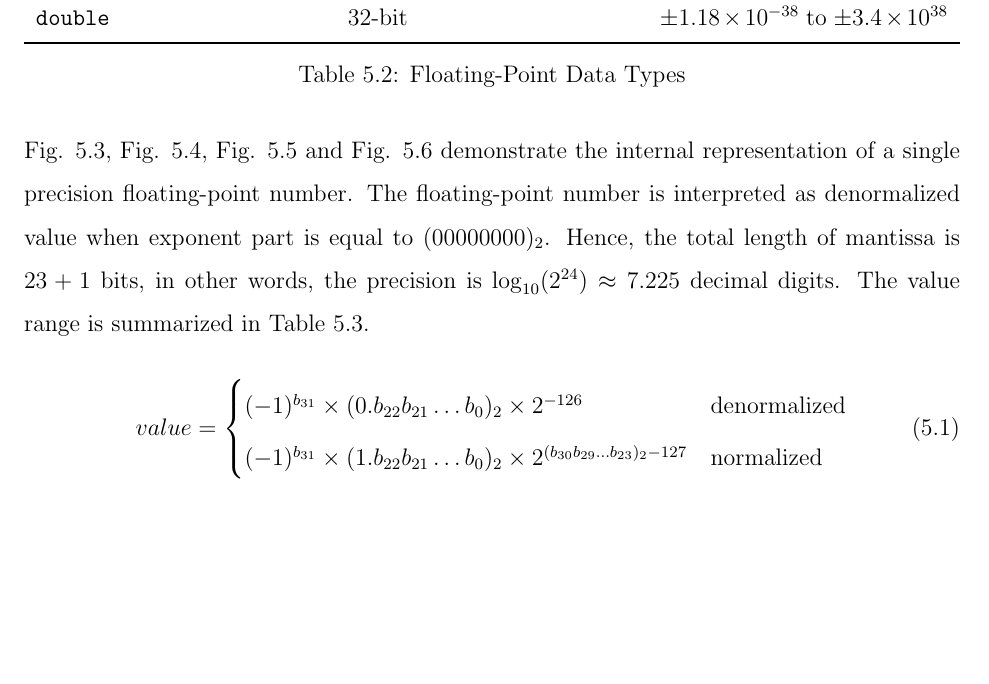
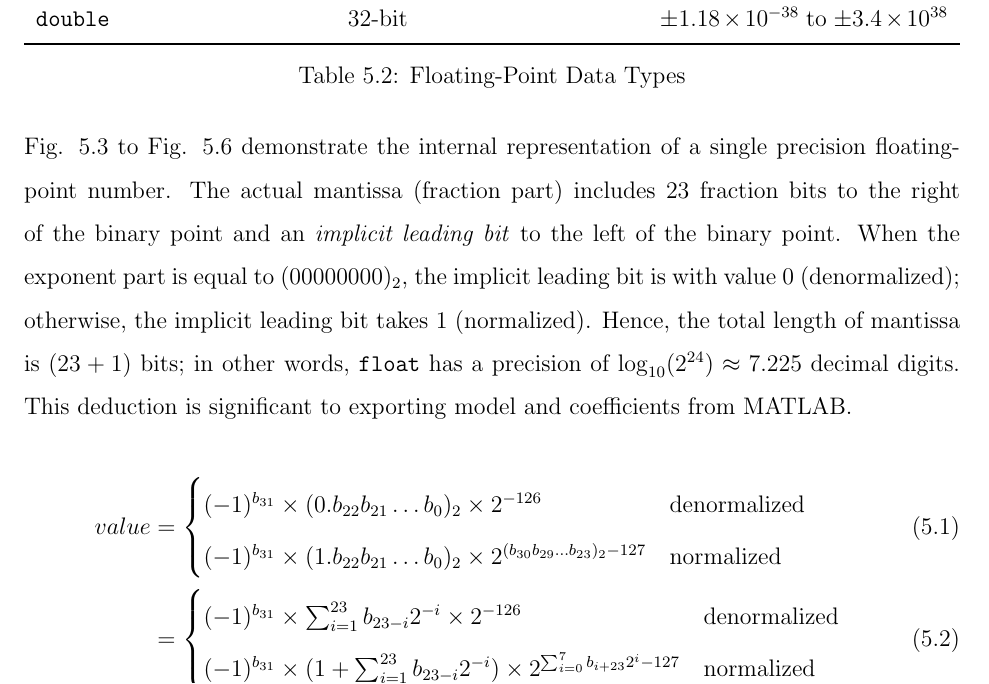
Before and after one commit to leeang/Signal-Processing-Toolbox, a LaTeX thesis (final report/report.tex, which reads final report/chapter/DSP.tex): part of page 17 of 26 before the commit and part of page 17 of 27 after it, cut so that both start at the same text, the shorter picture padded with empty space. Compiled offline with pdfLaTeX.

Commit message:
update dsp report

```diff
--- a/final report/chapter/DSP.tex
+++ b/final report/chapter/DSP.tex
@@ -77,15 +77,20 @@ Type &Size &Range\\
 \label{floating-point-data-types}
 \end{table}
 
-Fig. \ref{ang/smallest-denormalized-number}, Fig. \ref{ang/largest-denormalized-number}, Fig. \ref{ang/smallest-normalized-number} and Fig. \ref{ang/largest-normalized-number} demonstrate the internal representation of a single precision floating-point number. The floating-point number is interpreted as denormalized value when exponent part is equal to $(00000000)_2$. Hence, the total length of mantissa is $23 + 1$ bits, in other words, the precision is $\log_{10}(2^{24}) \approx 7.225$ decimal digits. The value range is summarized in Table \ref{floating-point-range}.
+Fig. \ref{ang/smallest-denormalized-number} to Fig. \ref{ang/largest-normalized-number} demonstrate the internal representation of a single precision floating-point number. The actual mantissa (fraction part) includes 23 fraction bits to the right of the binary point and an \textit{implicit leading bit} to the left of the binary point. When the exponent part is equal to $(00000000)_2$, the implicit leading bit is with value 0 (denormalized); otherwise, the implicit leading bit takes 1 (normalized). Hence, the total length of mantissa is $(23 + 1)$ bits; in other words, \texttt{float} has a precision of $\log_{10}(2^{24}) \approx 7.225$ decimal digits. This deduction is significant to exporting model and coefficients from MATLAB.
 
-\begin{equation}
-value =
+\begin{align}
+value &=
 \begin{cases}
 (-1)^{b_{31}} \times (0.b_{22}b_{21} \dots b_{0})_2 \times 2^{- 126} &\text{denormalized}\\
 (-1)^{b_{31}} \times (1.b_{22}b_{21} \dots b_{0})_2 \times 2^{(b_{30}b_{29} \dots b_{23})_2 - 127} &\text{normalized}
+\end{cases}\\
+&=
+\begin{cases}
+(-1)^{b_{31}} \times \sum_{i=1}^{23} b_{23-i} 2^{-i} \times 2^{- 126} &\text{denormalized}\\
+(-1)^{b_{31}} \times ( 1 + \sum_{i=1}^{23} b_{23-i} 2^{-i} ) \times 2^{\sum_{i=0}^{7} b_{i+23} 2^i - 127} &\text{normalized}
 \end{cases}
-\end{equation}
+\end{align}
 
 \begin{figure}[H]
 \begin{minipage}[t]{0.5\linewidth}
```
